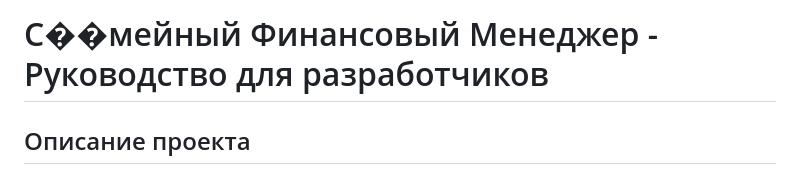
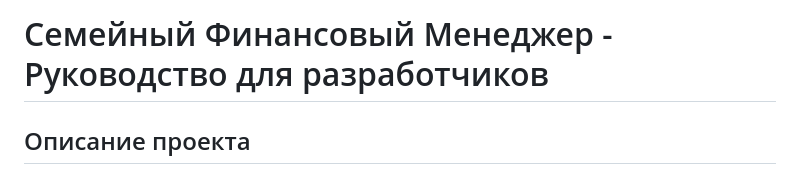
Before and after one commit to An4nasik/FamilyFinance, a Markdown page: readmes/readmedev.md, the part around the change. Rendered like a GitHub page.

```diff
--- a/readmes/readmedev.md
+++ b/readmes/readmedev.md
@@ -1,4 +1,4 @@
-# С��мейный Финансовый Менеджер - Руководство для разработчиков
+# Семейный Финансовый Менеджер - Руководство для разработчиков
 
 ## Описание проекта
 
```
